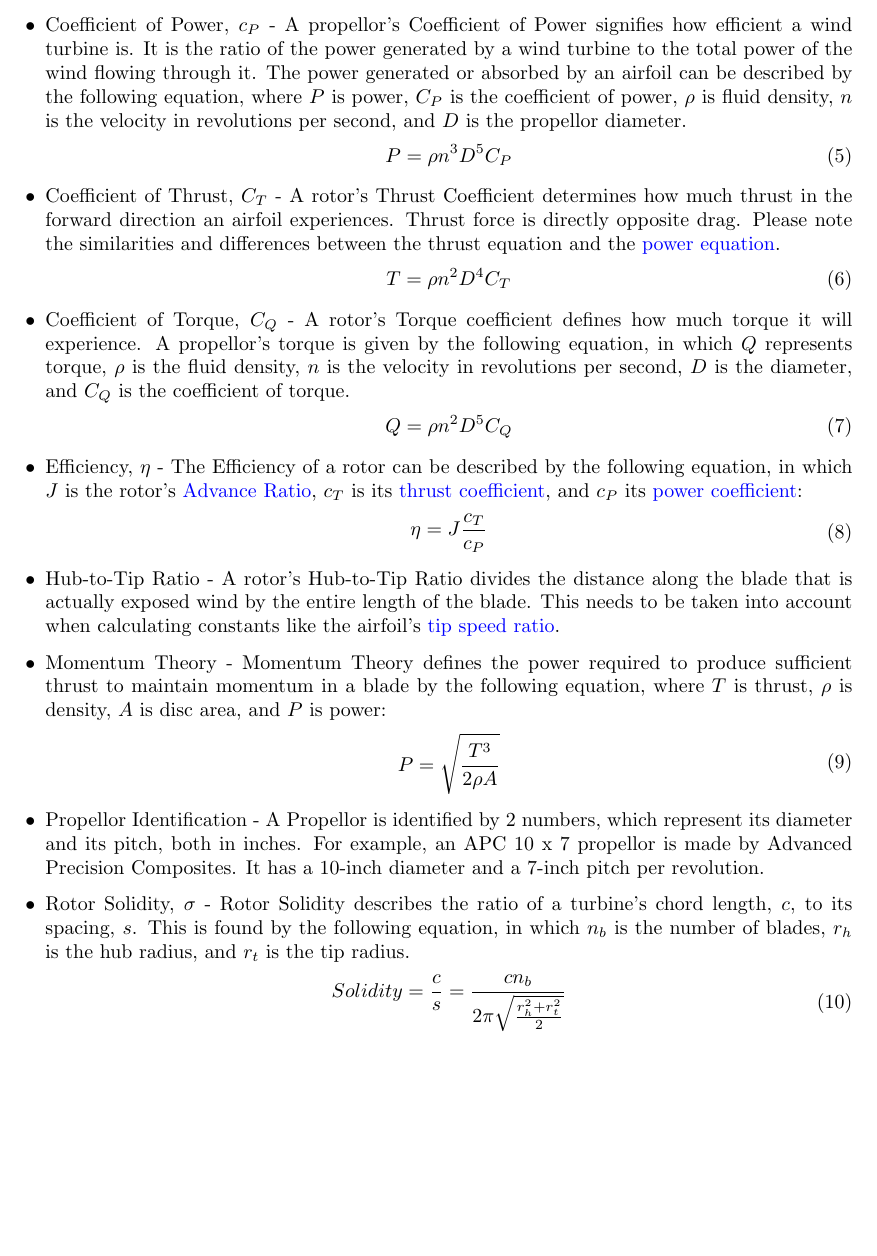
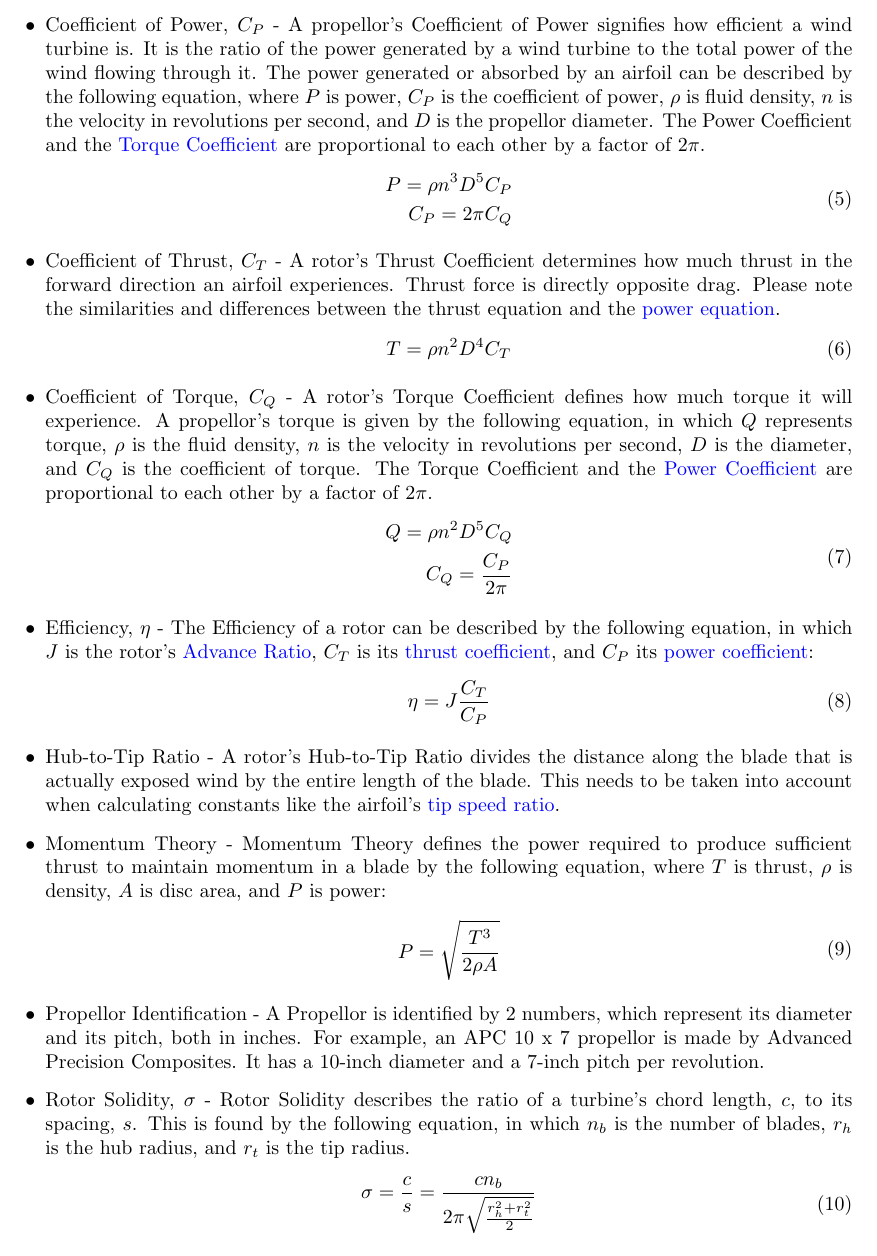
Before and after one commit to JoeSpencer1/497R-Projects, a LaTeX document (Rotor Analysis/Rotor_Analysis.tex): part of page 3 of 3 before the commit and part of page 3 of 4 after it, cut so that both start at the same text, the shorter picture padded with empty space. Compiled offline with pdfLaTeX.

Commit message:
I added a note about the relqtionship between CQ and CP/

```diff
--- a/Rotor Analysis/Rotor_Analysis.tex
+++ b/Rotor Analysis/Rotor_Analysis.tex
@@ -74,10 +74,11 @@ In these equations, $v_{i}$ is the uniform induced velocity across the disk, $T$
 
 	\item \hypertarget{c}{Chord Distribution} - The Chord Length Distribution shows the length of a rotor's chord at different angular positions around itself. An airfoil with a constant angle of attack $\alpha$ as it generates lift has an elliptic chord distribution.
 
-	\item \hypertarget{CP}{Coefficient of Power, $c_{P}$} - A propellor's Coefficient of Power signifies how efficient a wind turbine is. It is the ratio of the power generated by a wind turbine to the total power of the wind flowing through it. The power generated or absorbed by an airfoil can be described by the following equation, where $P$ is power, $C_{P}$ is the coefficient of power, $\rho$ is fluid density, $n$ is the velocity in revolutions per second, and $D$ is the propellor diameter.
+	\item \hypertarget{CP}{Coefficient of Power, $C_{P}$} - A propellor's Coefficient of Power signifies how efficient a wind turbine is. It is the ratio of the power generated by a wind turbine to the total power of the wind flowing through it. The power generated or absorbed by an airfoil can be described by the following equation, where $P$ is power, $C_{P}$ is the coefficient of power, $\rho$ is fluid density, $n$ is the velocity in revolutions per second, and $D$ is the propellor diameter. The Power Coefficient and the \hyperlink{CT}{Torque Coefficient} are proportional to each other by a factor of $2\pi$.
 	\begin{equation}
 	\begin{aligned}
-		P = \rho n^{3} D^{5} C_{P}
+		P = \rho n^{3} D^{5} C_{P} \\
+		C_{P} = 2 \pi C_{Q}
 	\end{aligned}
 	\end{equation}
 
@@ -88,17 +89,18 @@ In these equations, $v_{i}$ is the uniform induced velocity across the disk, $T$
 	\end{aligned}
 	\end{equation}
 
-	\item \hypertarget{CQ}{Coefficient of Torque, $C_{Q}$} - A rotor's Torque coefficient defines how much torque it will experience. A propellor's torque is given by the following equation, in which $Q$ represents torque, $\rho$ is the fluid density, $n$ is the velocity in revolutions per second, $D$ is the diameter, and $C_{Q}$ is the coefficient of torque.
+	\item \hypertarget{CQ}{Coefficient of Torque, $C_{Q}$} - A rotor's Torque Coefficient defines how much torque it will experience. A propellor's torque is given by the following equation, in which $Q$ represents torque, $\rho$ is the fluid density, $n$ is the velocity in revolutions per second, $D$ is the diameter, and $C_{Q}$ is the coefficient of torque. The Torque Coefficient and the \hyperlink{CP}{Power Coefficient} are proportional to each other by a factor of $2\pi$.
 	\begin{equation}
 	\begin{aligned}
-		Q = \rho n^{2} D^{5} C_{Q}
+		Q = \rho n^{2} D^{5} C_{Q} \\
+		C_{Q} = \frac{C_{P}}{2 \pi}
 	\end{aligned}
 	\end{equation}
 
-	\item \hypertarget{eta}{Efficiency, $\eta$} - The Efficiency of a rotor can be described by the following equation, in which $J$ is the rotor's \hyperlink{J}{Advance Ratio}, $c_{T}$ is its \hyperlink{CT}{thrust coefficient}, and $c_{P}$ its \hyperlink{CP}{power coefficient}:
+	\item \hypertarget{eta}{Efficiency, $\eta$} - The Efficiency of a rotor can be described by the following equation, in which $J$ is the rotor's \hyperlink{J}{Advance Ratio}, $C_{T}$ is its \hyperlink{CT}{thrust coefficient}, and $C_{P}$ its \hyperlink{CP}{power coefficient}:
 	\begin{equation}
 	\begin{aligned}
-		\eta = J \frac{c_{T}}{c_{P}}
+		\eta = J \frac{C_{T}}{C_{P}}
 	\end{aligned}
 	\end{equation}
 
@@ -116,7 +118,7 @@ In these equations, $v_{i}$ is the uniform induced velocity across the disk, $T$
 	\item \hypertarget{sigma}{Rotor Solidity, $\sigma$} - Rotor Solidity describes the ratio of a turbine's chord length, $c$, to its spacing, $s$. This is found by the following equation, in which $n_{b}$ is the number of blades, $r_{h}$ is the hub radius, and $r_{t}$ is the tip radius.
 	\begin{equation}
 	\begin{aligned}
-		Solidity = \frac{c}{s} = \frac{c n_{b}}{2 \pi \sqrt{\frac{r^{2}_{h} + r^{2}_{t}}{2}}}
+		\sigma = \frac{c}{s} = \frac{c n_{b}}{2 \pi \sqrt{\frac{r^{2}_{h} + r^{2}_{t}}{2}}}
 	\end{aligned}
 	\end{equation}
 
```
Also changed, not shown: Rotor Analysis/Plots/Figure_1.png, Rotor Analysis/Plots/Figure_10.png, Rotor Analysis/Plots/Figure_11.png, Rotor Analysis/Plots/Figure_12.png, Rotor Analysis/Plots/Figure_13.png, Rotor Analysis/Plots/Figure_2.png, Rotor Analysis/Plots/Figure_3.png, Rotor Analysis/Plots/Figure_4.png, Rotor Analysis/Plots/Figure_5.png, Rotor Analysis/Plots/Figure_6.png, Rotor Analysis/Plots/Figure_7.png, Rotor Analysis/Plots/Figure_8.png, Rotor Analysis/Plots/Figure_9.png, Rotor Analysis/Rotor_Analysis.pdf, 2 other files.
